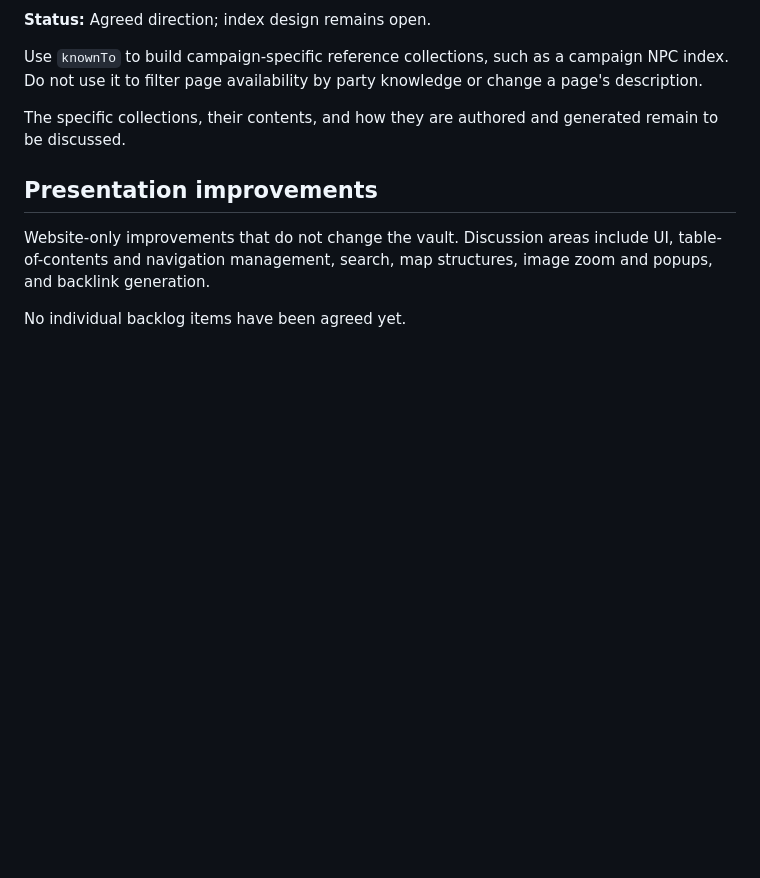
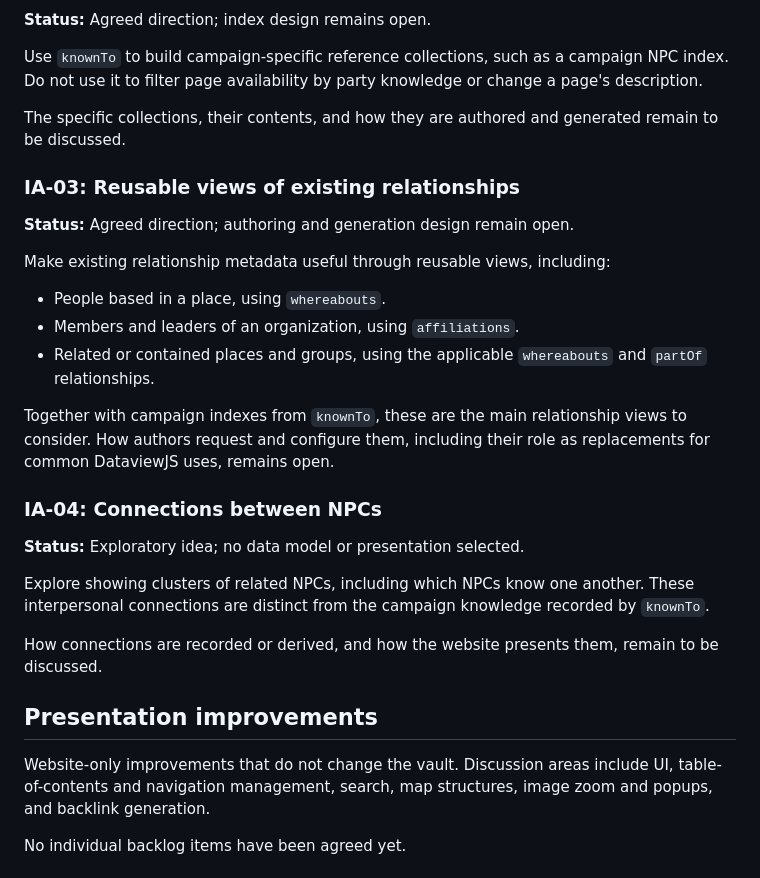
Before and after one commit to msackton/taelgarverse-core, a Markdown page: docs/roadmap.md, the part around the change. Rendered like a GitHub page; blank space fills up the shorter version.

Commit message:
docs: add relationship views and exploratory NPC connections

```diff
--- a/docs/roadmap.md
+++ b/docs/roadmap.md
@@ -132,6 +132,32 @@ or change a page's description.
 The specific collections, their contents, and how they are authored and
 generated remain to be discussed.
 
+### IA-03: Reusable views of existing relationships
+
+**Status:** Agreed direction; authoring and generation design remain open.
+
+Make existing relationship metadata useful through reusable views, including:
+
+- People based in a place, using `whereabouts`.
+- Members and leaders of an organization, using `affiliations`.
+- Related or contained places and groups, using the applicable `whereabouts`
+  and `partOf` relationships.
+
+Together with campaign indexes from `knownTo`, these are the main relationship
+views to consider. How authors request and configure them, including their role
+as replacements for common DataviewJS uses, remains open.
+
+### IA-04: Connections between NPCs
+
+**Status:** Exploratory idea; no data model or presentation selected.
+
+Explore showing clusters of related NPCs, including which NPCs know one another.
+These interpersonal connections are distinct from the campaign knowledge
+recorded by `knownTo`.
+
+How connections are recorded or derived, and how the website presents them,
+remain to be discussed.
+
 ## Presentation improvements
 
 Website-only improvements that do not change the vault. Discussion areas include
```
